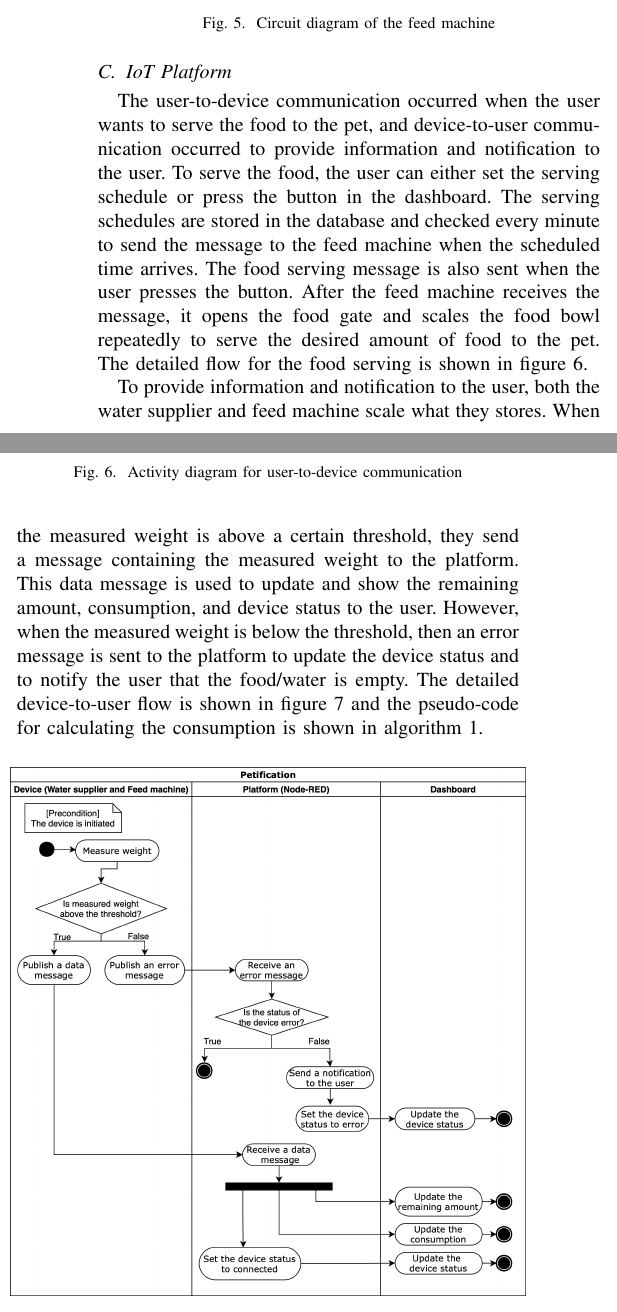
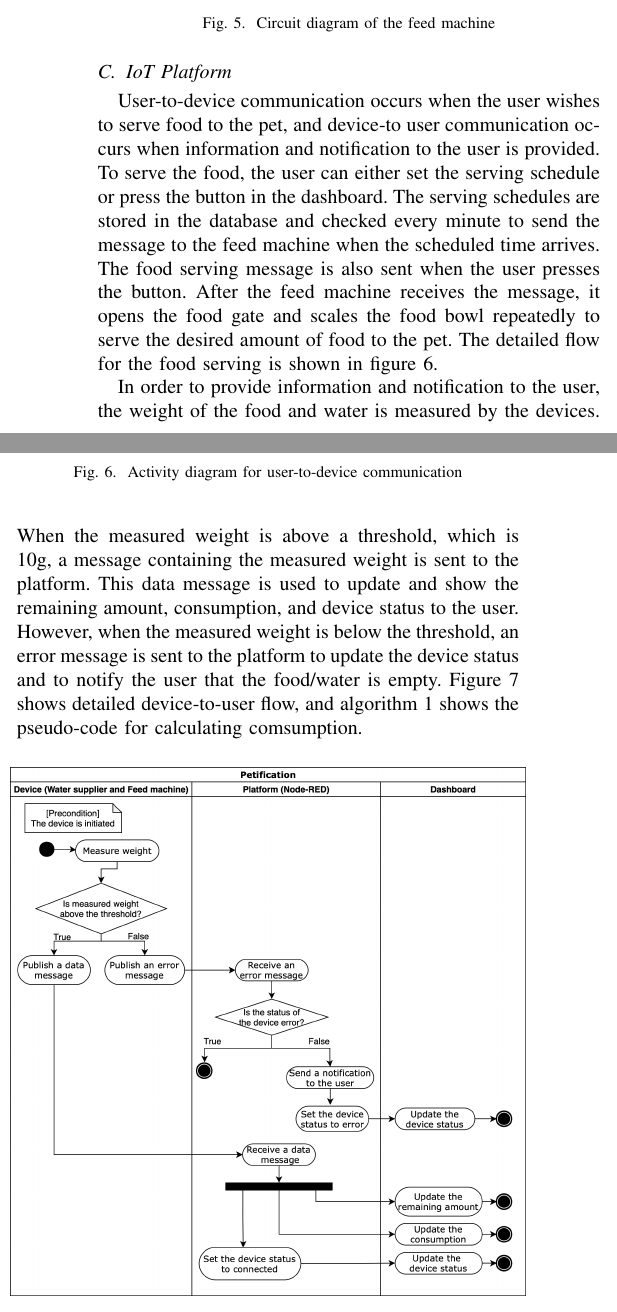
Before and after one commit to petification/Literature_Review, a LaTeX paper (ieee.tex): two parts of the columns of page 3 of 6, joined at a grey line, cut so that both start at the same text. Compiled offline with pdfLaTeX; a missing font is replaced by an installed copy or a similar font; a LaTeX package or settings file that is missing is left out.

Commit message:
fix: IoT pltform of methodology

```diff
--- a/ieee.tex
+++ b/ieee.tex
@@ -196,7 +196,7 @@ The load cells with an attached amplifier and a MG90S servo motor are attached t
 \end{figure}
 
 \subsection{IoT Platform}
-The user-to-device communication occurred when the user wants to serve the food to the pet, and device-to-user communication occurred to provide information and notification to the user.
+User-to-device communication occurs when the user wishes to serve food to the pet, and device-to user communication occurs when information and notification to the user is provided.
 To serve the food, the user can either set the serving schedule or press the button in the dashboard.
 The serving schedules are stored in the database and checked every minute to send the message to the feed machine when the scheduled time arrives.
 The food serving message is also sent when the user presses the button.
@@ -209,11 +209,11 @@ The detailed flow for the food serving is shown in figure 6.
 \label{fig}
 \end{figure}
 
-To provide information and notification to the user, both the water supplier and feed machine scale what they stores.
-When the measured weight is above a certain threshold, they send a message containing the measured weight to the platform.
+In order to provide information and notification to the user, the weight of the food and water is measured by the devices.
+When the measured weight is above a threshold, which is 10g, a message containing the measured weight is sent to the platform.
 This data message is used to update and show the remaining amount, consumption, and device status to the user.
-However, when the measured weight is below the threshold, then an error message is sent to the platform to update the device status and to notify the user that the food/water is empty.
-The detailed device-to-user flow is shown in figure 7 and the pseudo-code for calculating the consumption is shown in algorithm 1.
+However, when the measured weight is below the threshold, an error message is sent to the platform to update the device status and to notify the user that the food/water is empty.
+Figure 7 shows detailed device-to-user flow, and algorithm 1 shows the pseudo-code for calculating comsumption.
 
 \begin{figure}[htbp]
 \centerline{\includegraphics[width=0.5\textwidth]{./images/device2user.png}}
```
Also changed, not shown: ieee.tex (5 more changed lines).
